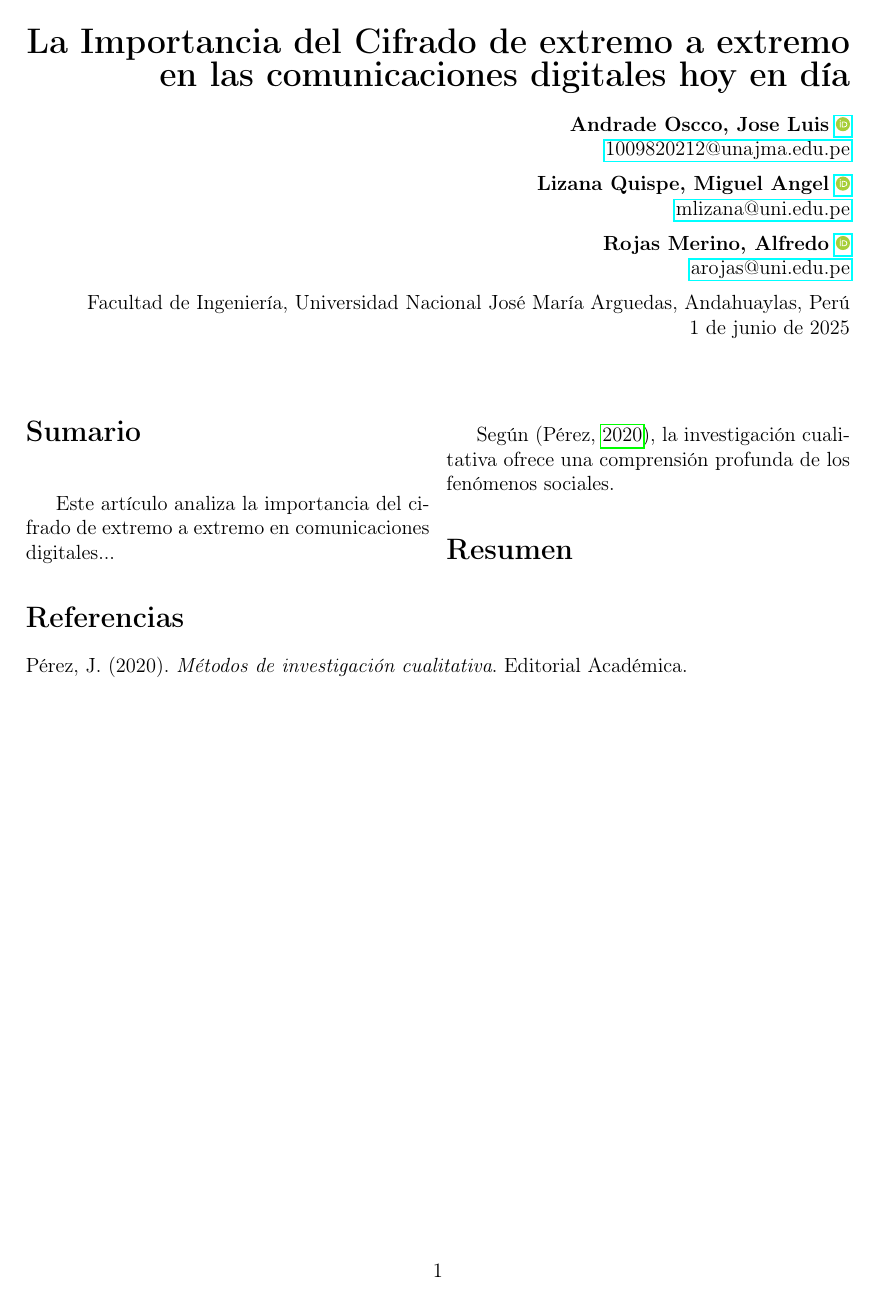
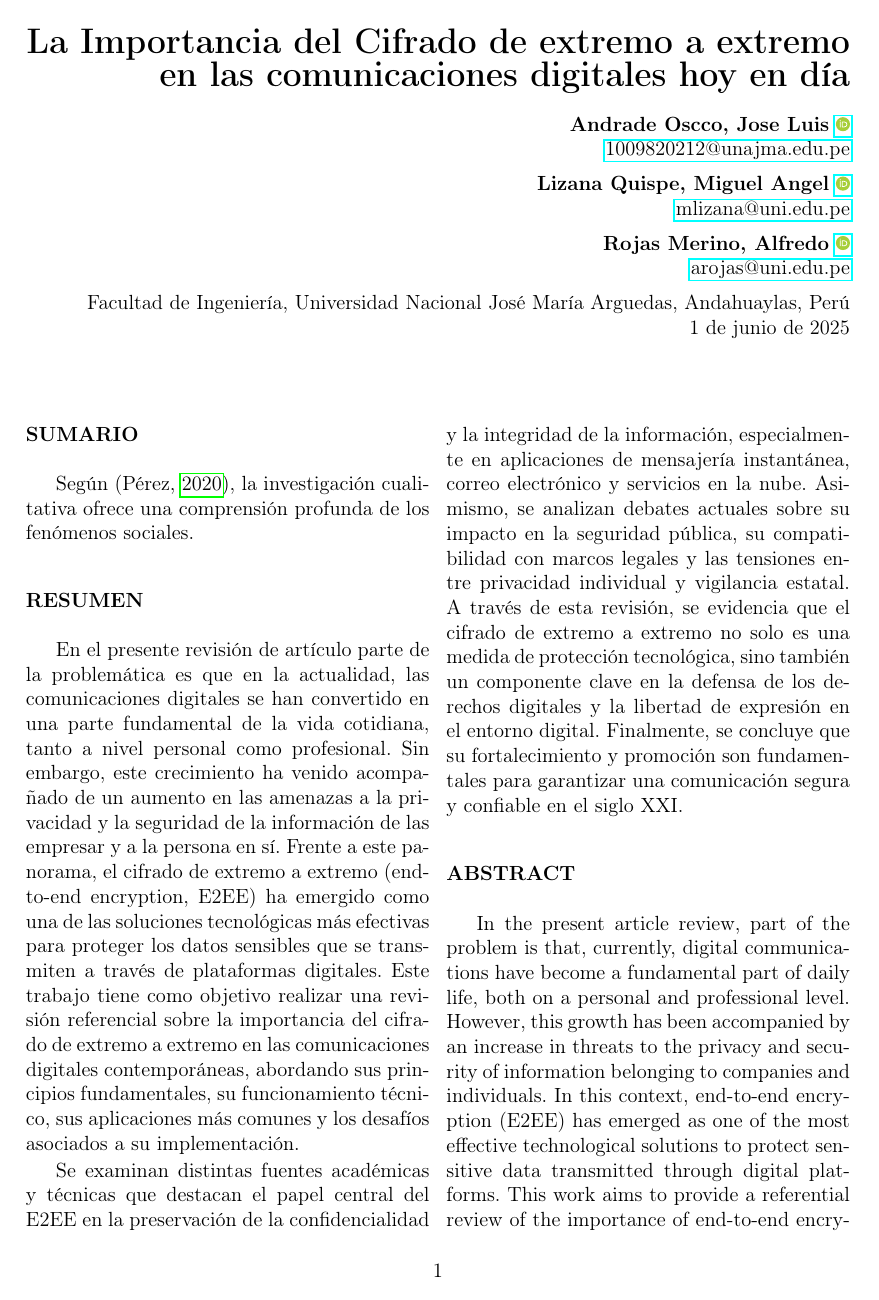
Before and after one commit to jose1223jla0/SeguridadInformatica, a LaTeX document (Seguridad.tex): the whole page before the commit and page 1 of 2 after it. Compiled offline with pdfLaTeX.

Commit message:
nuevo commit

```diff
--- a/Seguridad.tex
+++ b/Seguridad.tex
@@ -43,9 +43,16 @@
 		%			% FORMAS DE CITAR  OJO REGISTRAR AL AUTOR EN rreferencias.bib
 		%=====================================================================
 
-		\section*{Sumario}
-		Este artículo analiza la importancia del cifrado de extremo a extremo en comunicaciones digitales...
+		\section*{\normalsize SUMARIO}
 
 		Según \parencite{perez2020}, la investigación cualitativa ofrece una comprensión profunda de los fenómenos sociales.
 
-		\section*{Resumen}
+		\section*{\normalsize RESUMEN}
+		En el presente revisión de artículo parte de la problemática es que en la actualidad, las comunicaciones digitales se han convertido en una parte fundamental de la vida cotidiana, tanto a nivel personal como profesional. Sin embargo, este crecimiento ha venido acompañado de un aumento en las amenazas a la privacidad y la seguridad de la información de las empresar y a la persona en sí. Frente a este panorama, el cifrado de extremo a extremo (end-to-end encryption, E2EE) ha emergido como una de las soluciones tecnológicas más efectivas para proteger los datos sensibles que se transmiten a través de plataformas digitales. Este trabajo tiene como objetivo realizar una revisión referencial sobre la importancia del cifrado de extremo a extremo en las comunicaciones digitales contemporáneas, abordando sus principios fundamentales, su funcionamiento técnico, sus aplicaciones más comunes y los desafíos asociados a su implementación.
+
+		Se examinan distintas fuentes académicas  y técnicas que destacan el papel central del E2EE en la preservación de la confidencialidad y la integridad de la información, especialmente en aplicaciones de mensajería instantánea, correo electrónico y servicios en la nube. Asimismo, se analizan debates actuales sobre su impacto en la seguridad pública, su compatibilidad con marcos legales y las tensiones entre privacidad individual y vigilancia estatal. A través de esta revisión, se evidencia que el cifrado de extremo a extremo no solo es una medida de protección tecnológica, sino también un componente clave en la defensa de los derechos digitales y la libertad de expresión en el entorno digital. Finalmente, se concluye que su fortalecimiento y promoción son fundamentales para garantizar una comunicación segura y confiable en el siglo XXI.
+
+		\section*{\normalsize ABSTRACT}
+		In the present article review, part of the problem is that, currently, digital communications have become a fundamental part of daily life, both on a personal and professional level. However, this growth has been accompanied by an increase in threats to the privacy and security of information belonging to companies and individuals. In this context, end-to-end encryption (E2EE) has emerged as one of the most effective technological solutions to protect sensitive data transmitted through digital platforms. This work aims to provide a referential review of the importance of end-to-end encryption in contemporary digital communications, addressing its fundamental principles, technical operation, common applications, and the challenges associated with its implementation.
+
+		Various academic and technical sources are examined that highlight the central role of E2EE in preserving the confidentiality and integrity of information, especially in instant messaging applications, email, and cloud services. Additionally, current debates about its impact on public security, its compatibility with legal frameworks, and the tensions between individual privacy and state surveillance are analyzed. Through this review, it is evident that end-to-end encryption is not only a technological protection measure but also a key component in defending digital rights and freedom of expression in the digital environment. Finally, it is concluded that strengthening and promoting E2EE is fundamental to ensuring secure and reliable communication in the twenty-first century.
```
Also changed, not shown: Seguridad.pdf, Seguridad.tex (5 more changed lines), 4 other files.
